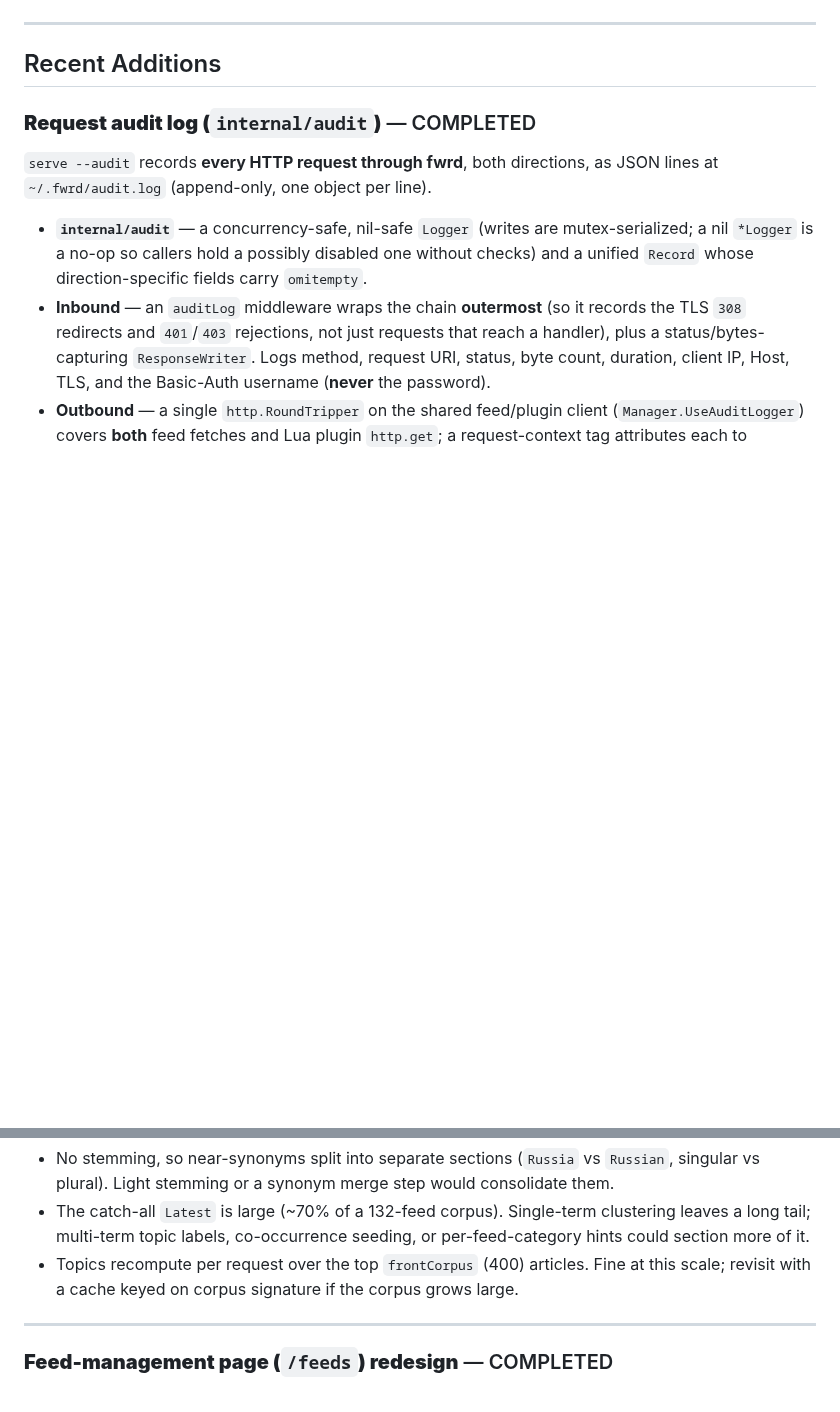
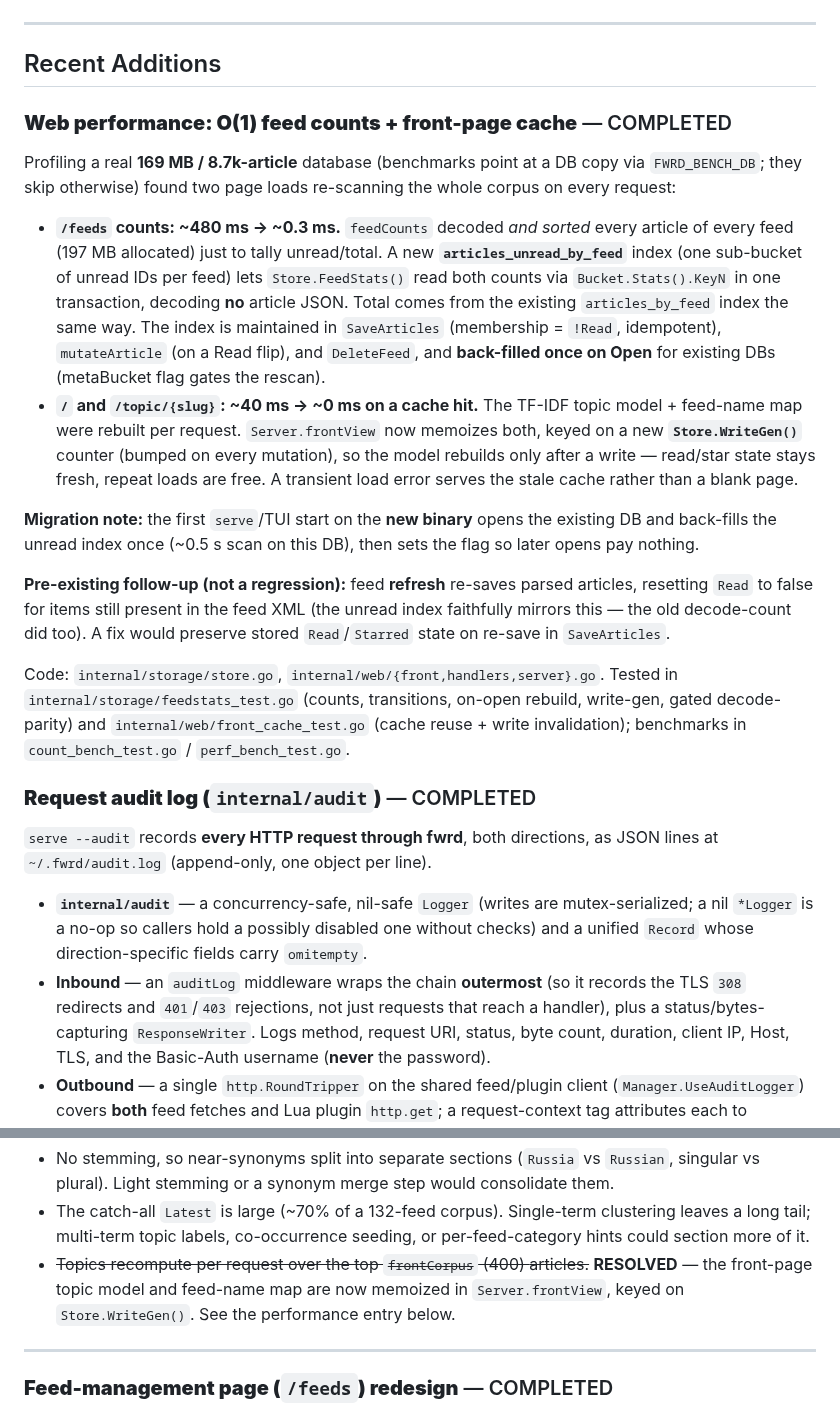
Before and after one commit to pders01/fwrd, a Markdown page: TODO.md, 2 parts joined by grey strips. GitHub-like rendering; blank space fills up the shorter version.

Commit message:
docs(todo): record the web performance work
- Note the /feeds O(1)-count index and the front-page topic-model cache
- Mark the "topics recompute per request" limitation resolved
- Record the one-time on-open index back-fill and the pre-existing
  refresh-resets-Read follow-up

```diff
--- a/TODO.md
+++ b/TODO.md
@@ -31,6 +31,43 @@ often holds it on this machine):
 ---
 
 ## Recent Additions
+
+### **Web performance: O(1) feed counts + front-page cache** — COMPLETED
+
+Profiling a real **169 MB / 8.7k-article** database (benchmarks point at a DB
+copy via `FWRD_BENCH_DB`; they skip otherwise) found two page loads re-scanning
+the whole corpus on every request:
+
+- **`/feeds` counts: ~480 ms → ~0.3 ms.** `feedCounts` decoded *and sorted*
+  every article of every feed (197 MB allocated) just to tally unread/total.
+  A new **`articles_unread_by_feed`** index (one sub-bucket of unread IDs per
+  feed) lets `Store.FeedStats()` read both counts via `Bucket.Stats().KeyN` in
+  one transaction, decoding **no** article JSON. Total comes from the existing
+  `articles_by_feed` index the same way. The index is maintained in
+  `SaveArticles` (membership = `!Read`, idempotent), `mutateArticle` (on a Read
+  flip), and `DeleteFeed`, and **back-filled once on Open** for existing DBs
+  (metaBucket flag gates the rescan).
+- **`/` and `/topic/{slug}`: ~40 ms → ~0 ms on a cache hit.** The TF-IDF topic
+  model + feed-name map were rebuilt per request. `Server.frontView` now
+  memoizes both, keyed on a new **`Store.WriteGen()`** counter (bumped on every
+  mutation), so the model rebuilds only after a write — read/star state stays
+  fresh, repeat loads are free. A transient load error serves the stale cache
+  rather than a blank page.
+
+**Migration note:** the first `serve`/TUI start on the **new binary** opens the
+existing DB and back-fills the unread index once (~0.5 s scan on this DB), then
+sets the flag so later opens pay nothing.
+
+**Pre-existing follow-up (not a regression):** feed **refresh** re-saves parsed
+articles, resetting `Read` to false for items still present in the feed XML
+(the unread index faithfully mirrors this — the old decode-count did too). A
+fix would preserve stored `Read`/`Starred` state on re-save in `SaveArticles`.
+
+Code: `internal/storage/store.go`, `internal/web/{front,handlers,server}.go`.
+Tested in `internal/storage/feedstats_test.go` (counts, transitions, on-open
+rebuild, write-gen, gated decode-parity) and `internal/web/front_cache_test.go`
+(cache reuse + write invalidation); benchmarks in `count_bench_test.go` /
+`perf_bench_test.go`.
 
 ### **Request audit log (`internal/audit`)** — COMPLETED
 
@@ -312,9 +349,10 @@ the article content rather than the feed roster.
 - The catch-all `Latest` is large (~70% of a 132-feed corpus). Single-term
   clustering leaves a long tail; multi-term topic labels, co-occurrence
   seeding, or per-feed-category hints could section more of it.
-- Topics recompute per request over the top `frontCorpus` (400) articles.
-  Fine at this scale; revisit with a cache keyed on corpus signature if the
-  corpus grows large.
+- ~~Topics recompute per request over the top `frontCorpus` (400)
+  articles.~~ **RESOLVED** — the front-page topic model and feed-name map are
+  now memoized in `Server.frontView`, keyed on `Store.WriteGen()`. See the
+  performance entry below.
 
 ---
 
```
